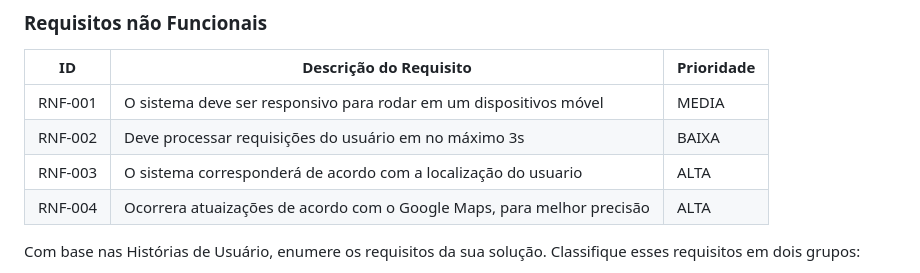
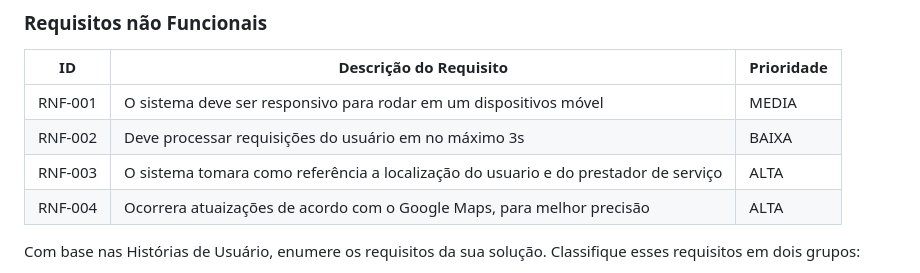
Before and after one commit to ICEI-PUC-Minas-PCO-SI/pco-ads-2023-2-p1-tiaw-t2-sospneus, a Markdown page: docs/especification.md, the part around the change. Rendered like a GitHub page.

Commit message:
Update especification.md
Att.

```diff
--- a/docs/especification.md
+++ b/docs/especification.md
@@ -64,7 +64,7 @@ As tabelas que se seguem apresentam os requisitos funcionais e não funcionais q
 |-------|-------------------------|----|
 |RNF-001| O sistema deve ser responsivo para rodar em um dispositivos móvel | MEDIA |
 |RNF-002| Deve processar requisições do usuário em no máximo 3s |  BAIXA |
-|RNF-003| O sistema corresponderá de acordo com a localização do usuario | ALTA |
+|RNF-003| O sistema tomara como referência a localização do usuario e do prestador de serviço | ALTA |
 |RNF-004| Ocorrera atuaizações de acordo com o Google Maps, para melhor precisão | ALTA |
 
 Com base nas Histórias de Usuário, enumere os requisitos da sua solução. Classifique esses requisitos em dois grupos:
```
